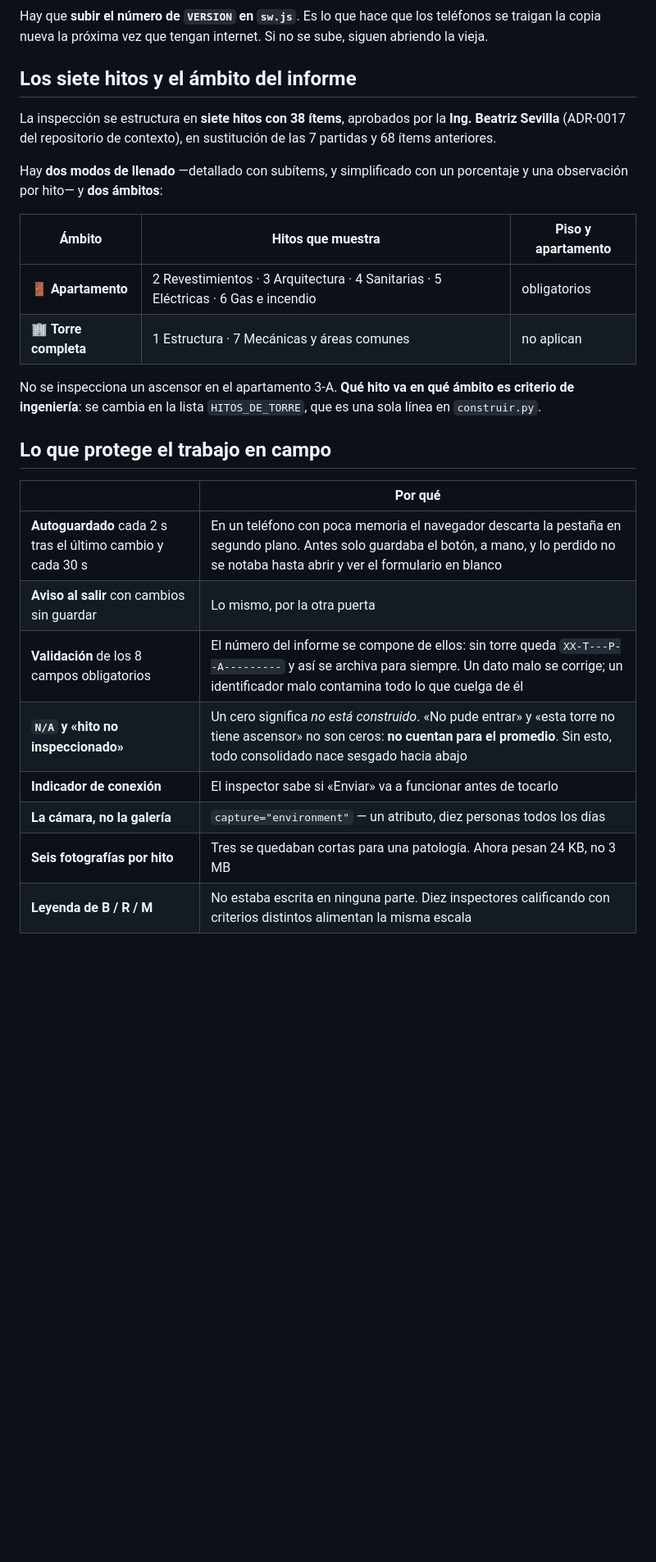
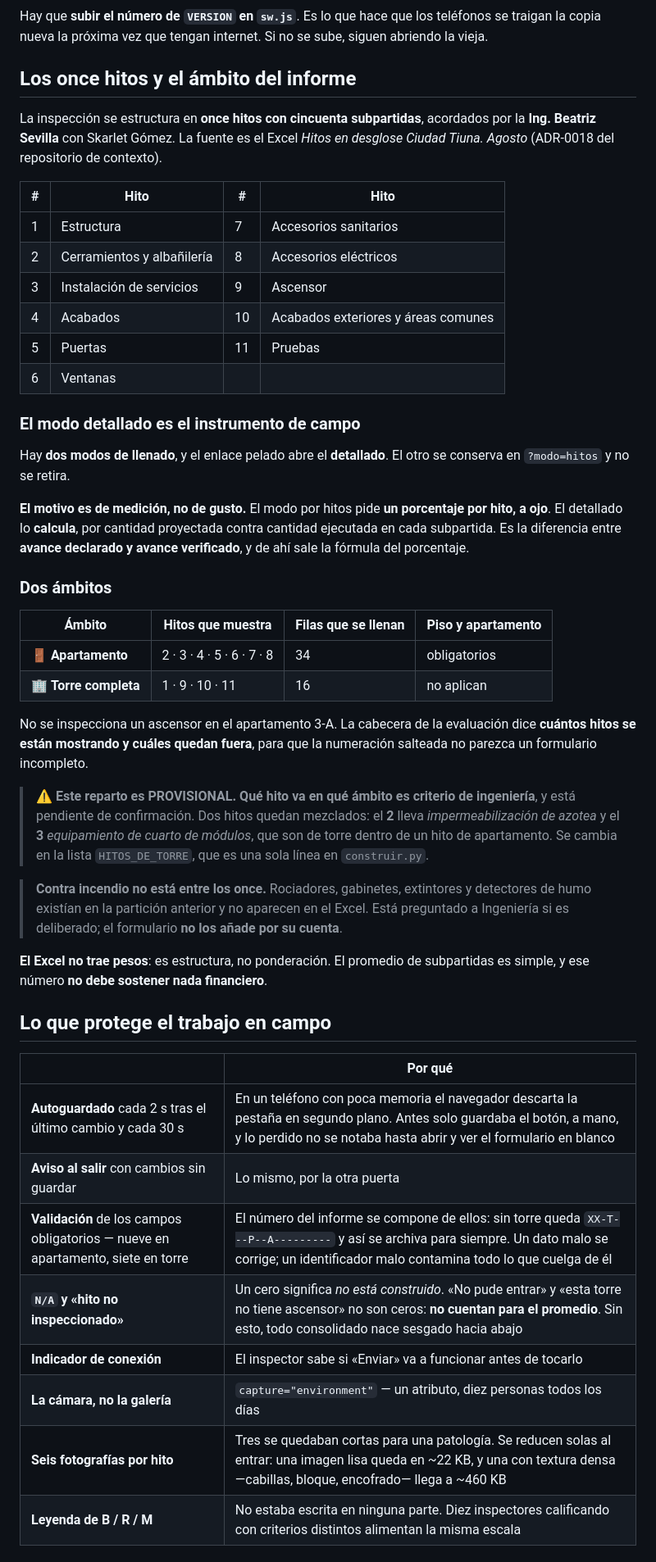
Before and after one commit to constructoragarmel/inspeccion, a Markdown page: README.md, the part around one of its changes. Shown at 82% size. Rendered like a GitHub page; blank space fills up the shorter version.

```diff
--- a/README.md
+++ b/README.md
@@ -106,21 +111,52 @@ Así se sabe siempre qué se le tocó al trabajo de Skarlet y por qué.
 Hay que **subir el número de `VERSION` en `sw.js`**. Es lo que hace que los teléfonos se traigan la
 copia nueva la próxima vez que tengan internet. Si no se sube, siguen abriendo la vieja.
 
-## Los siete hitos y el ámbito del informe
+## Los once hitos y el ámbito del informe
 
-La inspección se estructura en **siete hitos con 38 ítems**, aprobados por la **Ing. Beatriz Sevilla**
-(ADR-0017 del repositorio de contexto), en sustitución de las 7 partidas y 68 ítems anteriores.
+La inspección se estructura en **once hitos con cincuenta subpartidas**, acordados por la
+**Ing. Beatriz Sevilla** con Skarlet Gómez. La fuente es el Excel *Hitos en desglose Ciudad Tiuna.
+Agosto* (ADR-0018 del repositorio de contexto).
 
-Hay **dos modos de llenado** —detallado con subítems, y simplificado con un porcentaje y una observación
-por hito— y **dos ámbitos**:
+| # | Hito | # | Hito |
+| --- | --- | --- | --- |
+| 1 | Estructura | 7 | Accesorios sanitarios |
+| 2 | Cerramientos y albañilería | 8 | Accesorios eléctricos |
+| 3 | Instalación de servicios | 9 | Ascensor |
+| 4 | Acabados | 10 | Acabados exteriores y áreas comunes |
+| 5 | Puertas | 11 | Pruebas |
+| 6 | Ventanas | | |
 
-| Ámbito | Hitos que muestra | Piso y apartamento |
-| --- | --- | --- |
-| 🚪 **Apartamento** | 2 Revestimientos · 3 Arquitectura · 4 Sanitarias · 5 Eléctricas · 6 Gas e incendio | obligatorios |
-| 🏢 **Torre completa** | 1 Estructura · 7 Mecánicas y áreas comunes | no aplican |
+### El modo detallado es el instrumento de campo
 
-No se inspecciona un ascensor en el apartamento 3-A. **Qué hito va en qué ámbito es criterio de
-ingeniería**: se cambia en la lista `HITOS_DE_TORRE`, que es una sola línea en `construir.py`.
+Hay **dos modos de llenado**, y el enlace pelado abre el **detallado**. El otro se conserva en
+`?modo=hitos` y no se retira.
+
+**El motivo es de medición, no de gusto.** El modo por hitos pide **un porcentaje por hito, a ojo**. El
+detallado lo **calcula**, por cantidad proyectada contra cantidad ejecutada en cada subpartida. Es la
+diferencia entre **avance declarado y avance verificado**, y de ahí sale la fórmula del porcentaje.
+
+### Dos ámbitos
+
+| Ámbito | Hitos que muestra | Filas que se llenan | Piso y apartamento |
+| --- | --- | --- | --- |
+| 🚪 **Apartamento** | 2 · 3 · 4 · 5 · 6 · 7 · 8 | 34 | obligatorios |
+| 🏢 **Torre completa** | 1 · 9 · 10 · 11 | 16 | no aplican |
+
+No se inspecciona un ascensor en el apartamento 3-A. La cabecera de la evaluación dice **cuántos hitos se
+están mostrando y cuáles quedan fuera**, para que la numeración salteada no parezca un formulario
+incompleto.
+
+> ⚠️ **Este reparto es PROVISIONAL.** **Qué hito va en qué ámbito es criterio de ingeniería**, y está
+> pendiente de confirmación. Dos hitos quedan mezclados: el **2** lleva *impermeabilización de azotea* y
+> el **3** *equipamiento de cuarto de módulos*, que son de torre dentro de un hito de apartamento.
+> Se cambia en la lista `HITOS_DE_TORRE`, que es una sola línea en `construir.py`.
+
+> **Contra incendio no está entre los once.** Rociadores, gabinetes, extintores y detectores de humo
+> existían en la partición anterior y no aparecen en el Excel. Está preguntado a Ingeniería si es
+> deliberado; el formulario **no los añade por su cuenta**.
+
+**El Excel no trae pesos**: es estructura, no ponderación. El promedio de subpartidas es simple, y ese
+número **no debe sostener nada financiero**.
 
 ## Lo que protege el trabajo en campo
 
@@ -128,11 +164,11 @@ ingeniería**: se cambia en la lista `HITOS_DE_TORRE`, que es una sola línea en
 | --- | --- |
 | **Autoguardado** cada 2 s tras el último cambio y cada 30 s | En un teléfono con poca memoria el navegador descarta la pestaña en segundo plano. Antes solo guardaba el botón, a mano, y lo perdido no se notaba hasta abrir y ver el formulario en blanco |
 | **Aviso al salir** con cambios sin guardar | Lo mismo, por la otra puerta |
-| **Validación** de los 8 campos obligatorios | El número del informe se compone de ellos: sin torre queda `XX-T---P--A---------` y así se archiva para siempre. Un dato malo se corrige; un identificador malo contamina todo lo que cuelga de él |
+| **Validación** de los campos obligatorios — nueve en apartamento, siete en torre | El número del informe se compone de ellos: sin torre queda `XX-T---P--A---------` y así se archiva para siempre. Un dato malo se corrige; un identificador malo contamina todo lo que cuelga de él |
 | **`N/A` y «hito no inspeccionado»** | Un cero significa *no está construido*. «No pude entrar» y «esta torre no tiene ascensor» no son ceros: **no cuentan para el promedio**. Sin esto, todo consolidado nace sesgado hacia abajo |
 | **Indicador de conexión** | El inspector sabe si «Enviar» va a funcionar antes de tocarlo |
 | **La cámara, no la galería** | `capture="environment"` — un atributo, diez personas todos los días |
-| **Seis fotografías por hito** | Tres se quedaban cortas para una patología. Ahora pesan 24 KB, no 3 MB |
+| **Seis fotografías por hito** | Tres se quedaban cortas para una patología. Se reducen solas al entrar: una imagen lisa queda en ~22 KB, y una con textura densa —cabillas, bloque, encofrado— llega a ~460 KB |
 | **Leyenda de B / R / M** | No estaba escrita en ninguna parte. Diez inspectores calificando con criterios distintos alimentan la misma escala |
 
 ## Qué se corrigió respecto del original
```
Also changed, not shown: other parts of README.md (+26 -13 lines).
